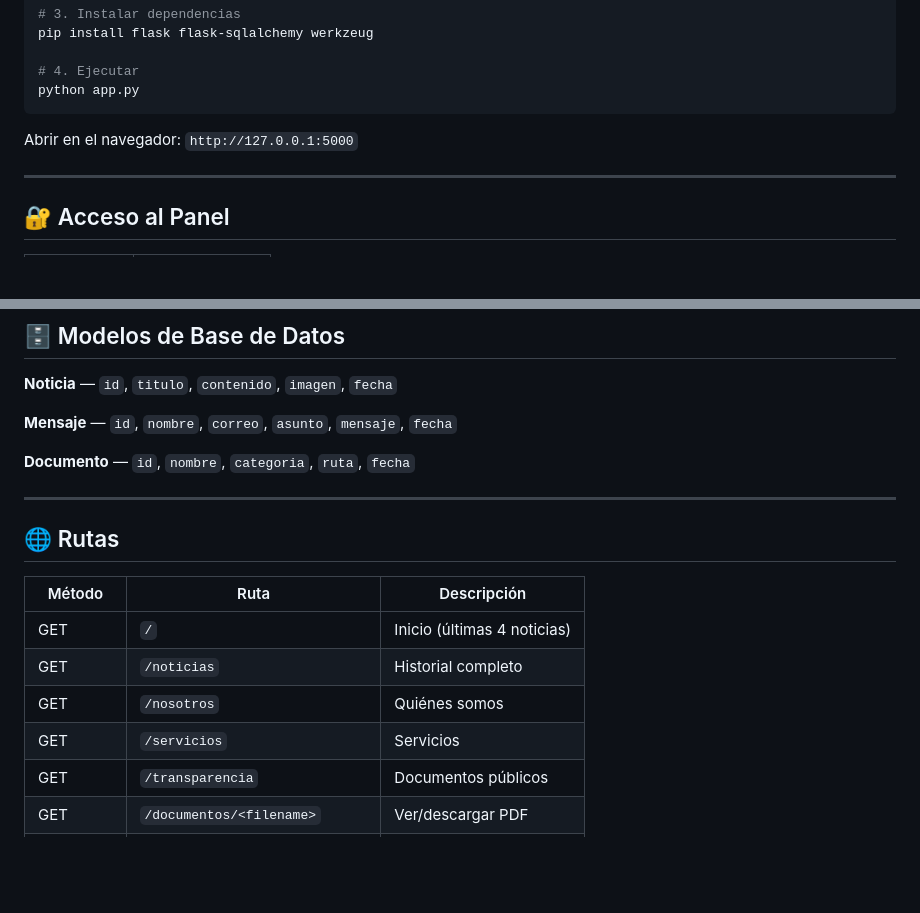
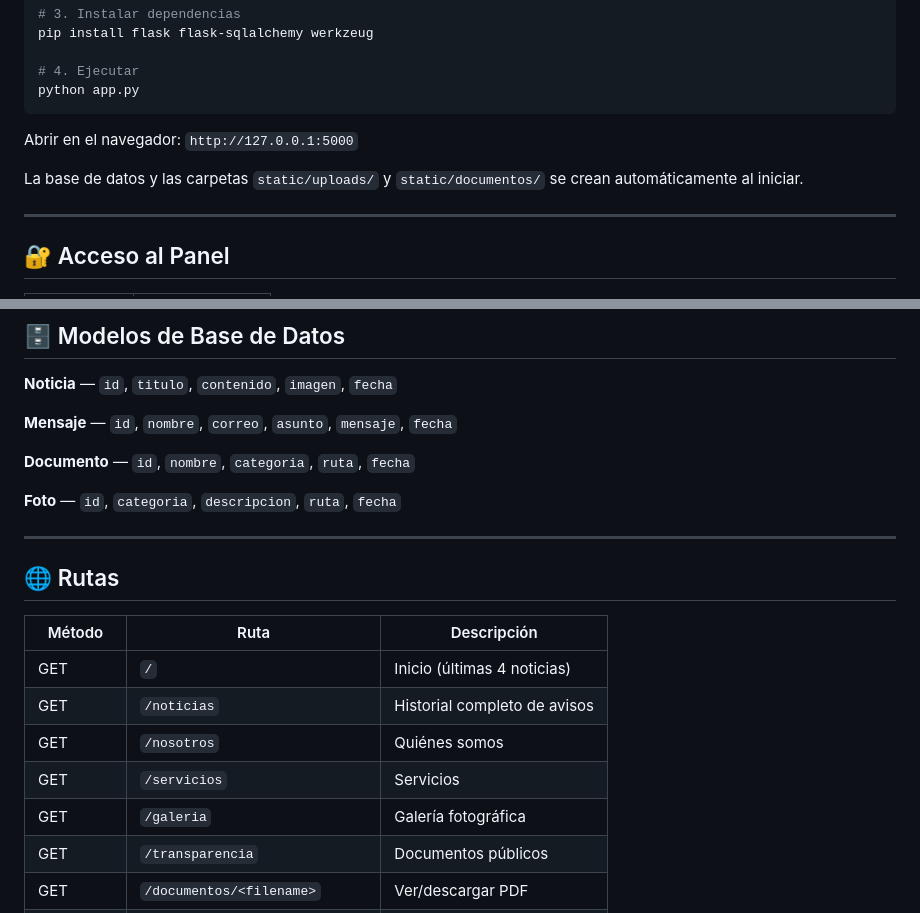
Before and after one commit to ivancarrasco-dev/Acueducto-QG, a Markdown page: README.md, 2 parts joined by grey strips. Drawn GitHub-style; blank space fills up the shorter version.

```diff
--- a/README.md
+++ b/README.md
@@ -134,6 +162,8 @@ python app.py
 
 Abrir en el navegador: `http://127.0.0.1:5000`
 
+La base de datos y las carpetas `static/uploads/` y `static/documentos/` se crean automáticamente al iniciar.
+
 ---
 
 ## 🔐 Acceso al Panel
@@ -156,6 +186,8 @@ Abrir en el navegador: `http://127.0.0.1:5000`
 
 **Documento** — `id`, `nombre`, `categoria`, `ruta`, `fecha`
 
+**Foto** — `id`, `categoria`, `descripcion`, `ruta`, `fecha`
+
 ---
 
 ## 🌐 Rutas
@@ -163,9 +195,10 @@ Abrir en el navegador: `http://127.0.0.1:5000`
 | Método | Ruta | Descripción |
 |---|---|---|
 | GET | `/` | Inicio (últimas 4 noticias) |
-| GET | `/noticias` | Historial completo |
+| GET | `/noticias` | Historial completo de avisos |
 | GET | `/nosotros` | Quiénes somos |
 | GET | `/servicios` | Servicios |
+| GET | `/galeria` | Galería fotográfica |
 | GET | `/transparencia` | Documentos públicos |
 | GET | `/documentos/<filename>` | Ver/descargar PDF |
 | GET | `/contacto` | Formulario de contacto |
```
Also changed, not shown: other parts of README.md (+48 -18 lines).
